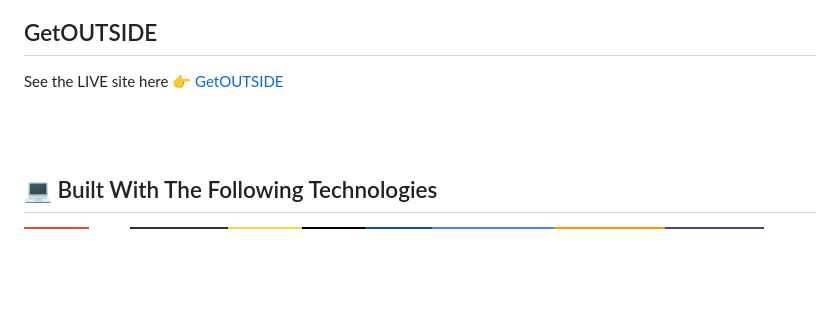
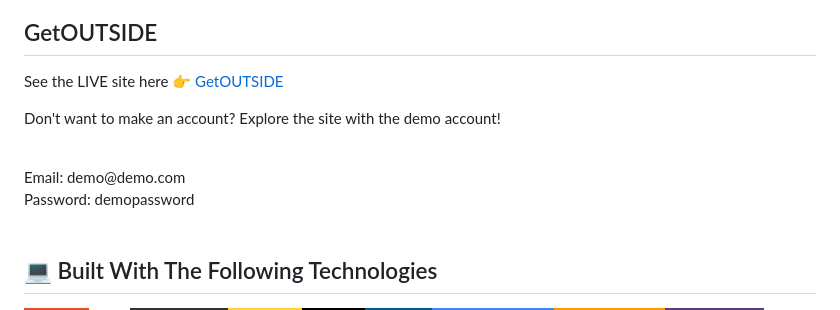
Before and after one commit to cgbridgewater/getOUTSIDE, a Markdown page: README.md, the part around the change. Rendered like a GitHub page; badges without logos; blank space fills up the shorter version.

```diff
--- a/README.md
+++ b/README.md
@@ -1,7 +1,11 @@
 ## GetOUTSIDE
 
 See the LIVE site here 👉 <a href="http://54.201.23.108/getoutside">GetOUTSIDE</a>
-
+<p>Don't want to make an account? Explore the site with the demo account!</p>
+<br/>
+Email: demo@demo.com
+<br/>
+Password: demopassword
 <br/>
 <br/>
 
```
